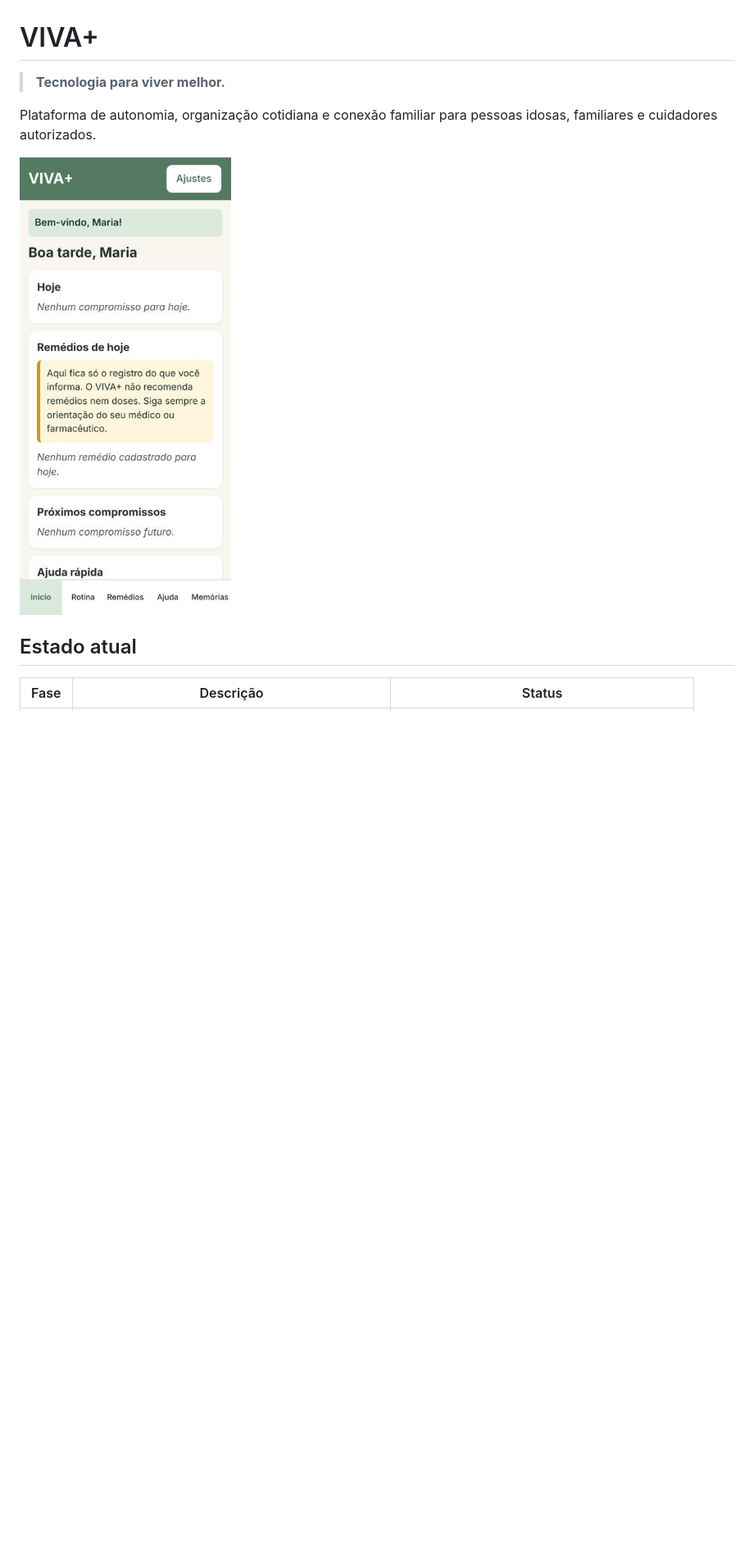
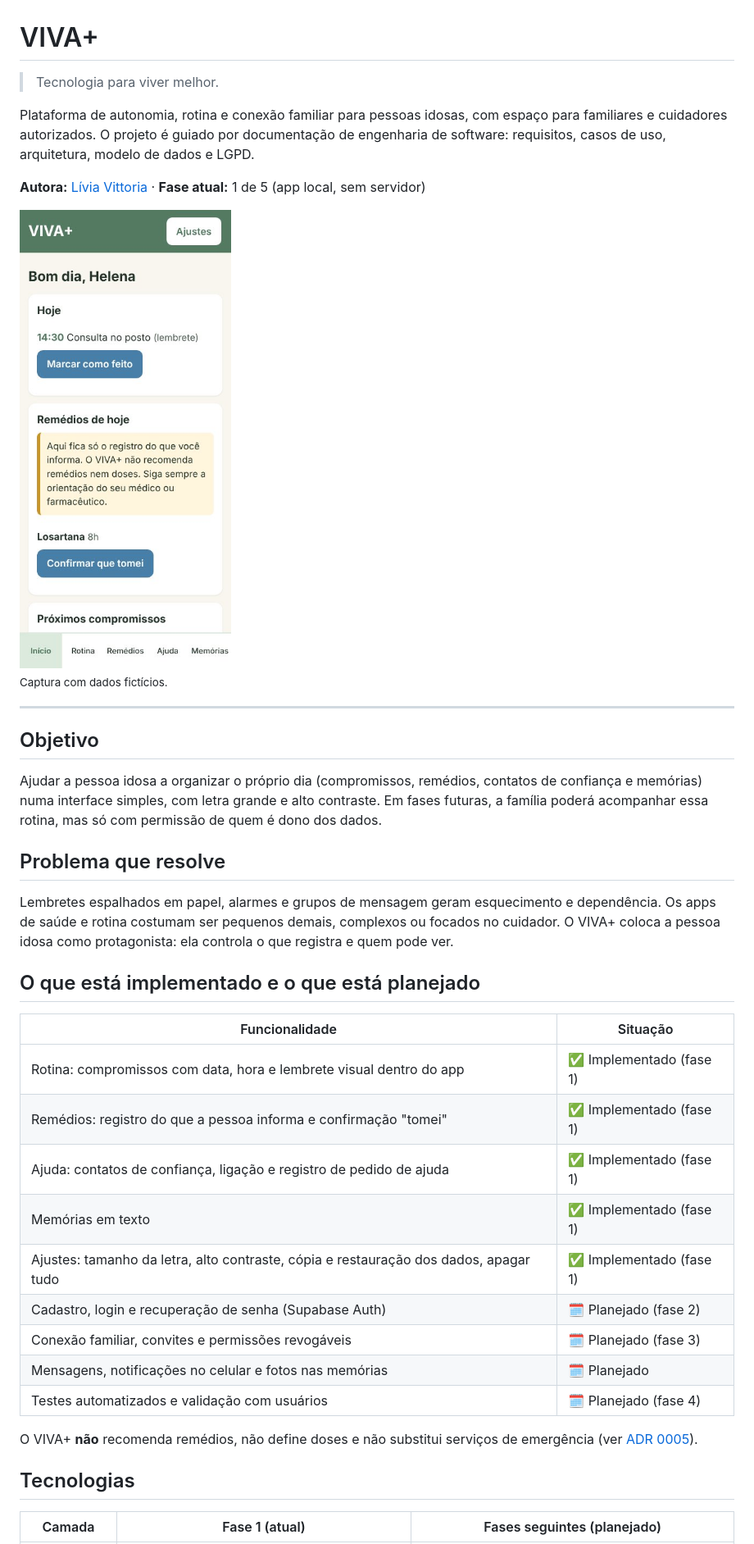
Before and after one commit to liviavittoria28-create/VIVA-, a Markdown page: README.md, the part around one of its changes. Shown at 82% size. GitHub-like rendering; pictures changed too: docs/screenshots/inicio.jpg; blank space fills up the shorter version.

```diff
--- a/README.md
+++ b/README.md
@@ -1,12 +1,42 @@
 # VIVA+
 
-> **Tecnologia para viver melhor.**
+> Tecnologia para viver melhor.
 
-Plataforma de autonomia, organização cotidiana e conexão familiar para pessoas idosas, familiares e cuidadores autorizados.
+Plataforma de autonomia, rotina e conexão familiar para pessoas idosas, com espaço para familiares e cuidadores autorizados. O projeto é guiado por documentação de engenharia de software: requisitos, casos de uso, arquitetura, modelo de dados e LGPD.
 
-<img src="docs/screenshots/inicio.jpg" alt="Tela inicial do app VIVA+ no celular" width="300">
+**Autora:** [Lívia Vittoria](https://github.com/liviavittoria28-create) · **Fase atual:** 1 de 5 (app local, sem servidor)
 
-## Estado atual
+<img src="docs/screenshots/inicio.jpg" alt="Tela inicial do VIVA+ no celular com o compromisso e o remédio do dia" width="300">
 
-| Fase | Descrição | Status |
+<sub>Captura com dados fictícios.</sub>
+
+---
+
+## Objetivo
+
+Ajudar a pessoa idosa a organizar o próprio dia (compromissos, remédios, contatos de confiança e memórias) numa interface simples, com letra grande e alto contraste. Em fases futuras, a família poderá acompanhar essa rotina, mas só com permissão de quem é dono dos dados.
+
+## Problema que resolve
+
+Lembretes espalhados em papel, alarmes e grupos de mensagem geram esquecimento e dependência. Os apps de saúde e rotina costumam ser pequenos demais, complexos ou focados no cuidador. O VIVA+ coloca a pessoa idosa como protagonista: ela controla o que registra e quem pode ver.
+
+## O que está implementado e o que está planejado
+
+| Funcionalidade | Situação |
+|---|---|
+| Rotina: compromissos com data, hora e lembrete visual dentro do app | ✅ Implementado (fase 1) |
+| Remédios: registro do que a pessoa informa e confirmação "tomei" | ✅ Implementado (fase 1) |
+| Ajuda: contatos de confiança, ligação e registro de pedido de ajuda | ✅ Implementado (fase 1) |
+| Memórias em texto | ✅ Implementado (fase 1) |
+| Ajustes: tamanho da letra, alto contraste, cópia e restauração dos dados, apagar tudo | ✅ Implementado (fase 1) |
+| Cadastro, login e recuperação de senha (Supabase Auth) | 🗓️ Planejado (fase 2) |
+| Conexão familiar, convites e permissões revogáveis | 🗓️ Planejado (fase 3) |
+| Mensagens, notificações no celular e fotos nas memórias | 🗓️ Planejado |
+| Testes automatizados e validação com usuários | 🗓️ Planejado (fase 4) |
+
+O VIVA+ **não** recomenda remédios, não define doses e não substitui serviços de emergência (ver [ADR 0005](docs/adr/0005-sem-recomendacao-de-medicamentos.md)).
+
+## Tecnologias
+
+| Camada | Fase 1 (atual) | Fases seguintes (planejado) |
 |---|---|---|
```
Also changed, not shown: other parts of README.md (+86 -43 lines).
